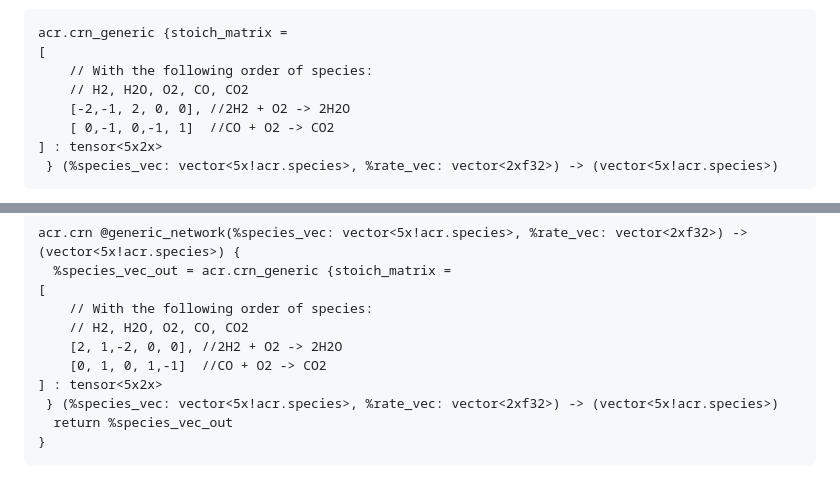
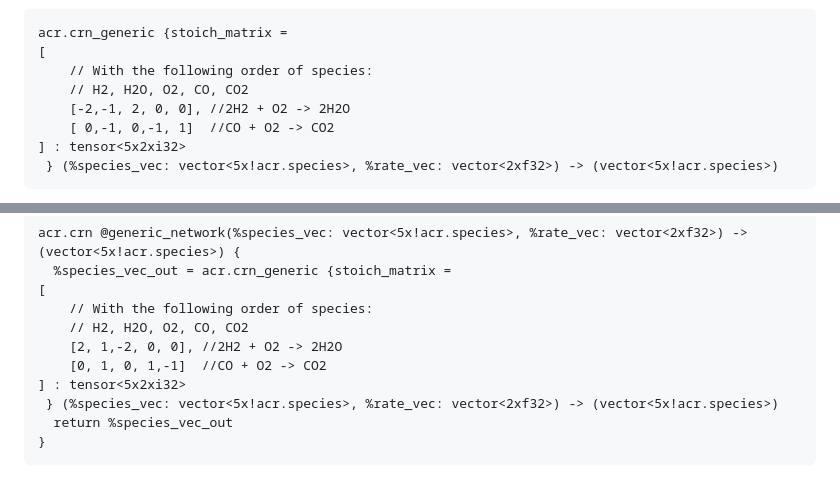
Before and after one commit to pnnl/chemcomp, a Markdown page: docs/cr_explanations.md, 2 parts joined by grey strips. GitHub-like rendering.

Commit message:
Fix CR explanations in the docs

````diff
--- a/docs/cr_explanations.md
+++ b/docs/cr_explanations.md
@@ -182,7 +182,7 @@ acr.crn_generic {stoich_matrix =
     // H2, H2O, O2, CO, CO2
     [-2,-1, 2, 0, 0], //2H2 + O2 -> 2H2O
     [ 0,-1, 0,-1, 1]  //CO + O2 -> CO2
-] : tensor<5x2x>
+] : tensor<5x2xi32>
  } (%species_vec: vector<5x!acr.species>, %rate_vec: vector<2xf32>) -> (vector<5x!acr.species>)
 ```
 
@@ -217,7 +217,7 @@ acr.crn @generic_network(%species_vec: vector<5x!acr.species>, %rate_vec: vector
     // H2, H2O, O2, CO, CO2
     [2, 1,-2, 0, 0], //2H2 + O2 -> 2H2O
     [0, 1, 0, 1,-1]  //CO + O2 -> CO2
-] : tensor<5x2x>
+] : tensor<5x2xi32>
  } (%species_vec: vector<5x!acr.species>, %rate_vec: vector<2xf32>) -> (vector<5x!acr.species>)
   return %species_vec_out
 }
````
